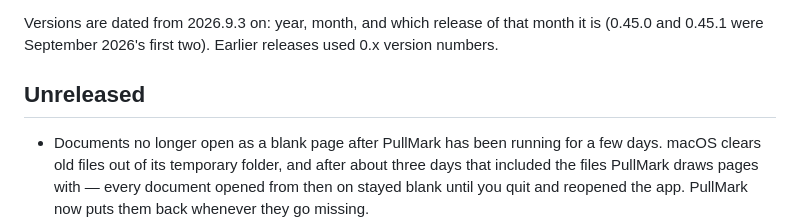
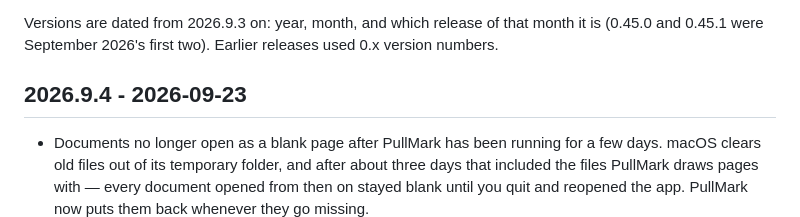
Before and after one commit to jedijashwa/pullmark, a Markdown page: CHANGELOG.md, the part around the change. Rendered like a GitHub page.

Commit message:
Changelog: cut 2026.9.4
Co-Authored-By: Claude Fable 5 <noreply@anthropic.com>

```diff
--- a/CHANGELOG.md
+++ b/CHANGELOG.md
@@ -8,7 +8,7 @@ Versions are dated from 2026.9.3 on: year, month, and which release of that
 month it is (0.45.0 and 0.45.1 were September 2026's first two). Earlier
 releases used 0.x version numbers.
 
-## Unreleased
+## 2026.9.4 - 2026-09-23
 
 - Documents no longer open as a blank page after PullMark has been
   running for a few days. macOS clears old files out of its temporary
```
